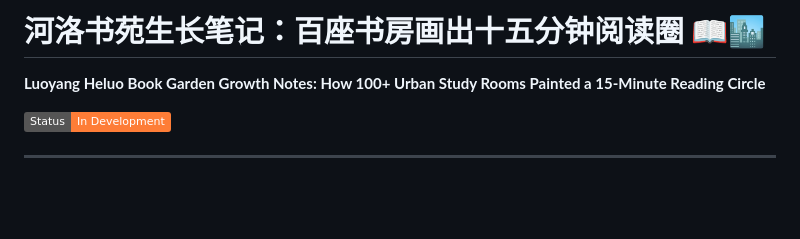
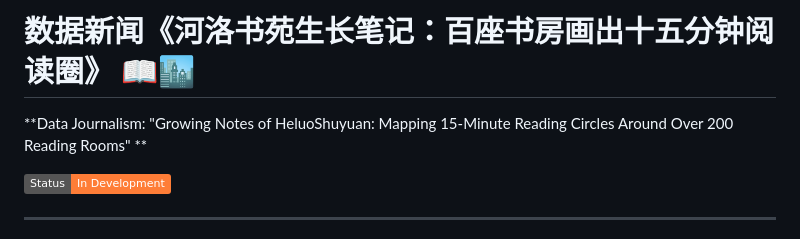
Before and after one commit to xinyuanblue/xinyuanblue.github.io, a Markdown page: README.md, the part around the change. Drawn GitHub-style; badges without logos; blank space fills up the shorter version.

```diff
--- a/README.md
+++ b/README.md
@@ -1,6 +1,7 @@
-# 河洛书苑生长笔记：百座书房画出十五分钟阅读圈 📖🏙️
+# 数据新闻《河洛书苑生长笔记：百座书房画出十五分钟阅读圈》 📖🏙️
 
-**Luoyang Heluo Book Garden Growth Notes: How 100+ Urban Study Rooms Painted a 15-Minute Reading Circle**
+**Data Journalism: "Growing Notes of HeluoShuyuan: Mapping 15-Minute Reading Circles Around Over 200 Reading Rooms"
+**
 
 [![Status](https://img.shields.io/badge/Status-In%20Development-orange)](https://github.com/xinyuanblue/xinyuanblue.github.io)
 
```
